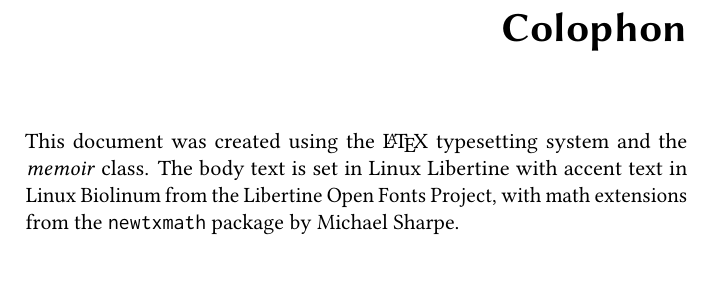
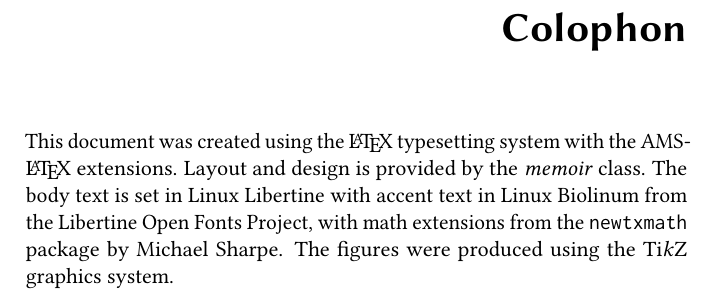
Before and after one commit to agdphd/calculus-reader, a LaTeX book (book/calcnotes.tex, which reads misc/colophon.tex): part of page 21 of 21, cut so that both start at the same text. Compiled offline with pdfLaTeX.

Commit message:
Add TikZ and AMS-LaTeX to colophon

```diff
--- a/misc/colophon.tex
+++ b/misc/colophon.tex
@@ -3,6 +3,12 @@
 \begin{document}
 \chapter{Colophon}
 
-This document was created using the \LaTeX{} typesetting system and the \textit{memoir} class.
+This document was created using the \LaTeX{} typesetting system with the AMS-\LaTeX{} extensions.
+Layout and design is provided by the \textit{memoir} class.
 The body text is set in Linux Libertine with accent text in Linux Biolinum from the Libertine Open Fonts Project, with math extensions from the \texttt{newtxmath} package by Michael Sharpe.
+The figures were produced using the Ti\textit{k}Z graphics system.
 \end{document}
+%%% Local Variables:
+%%% mode: latex
+%%% TeX-master: "../book/calcnotes.tex"
+%%% End:
```
